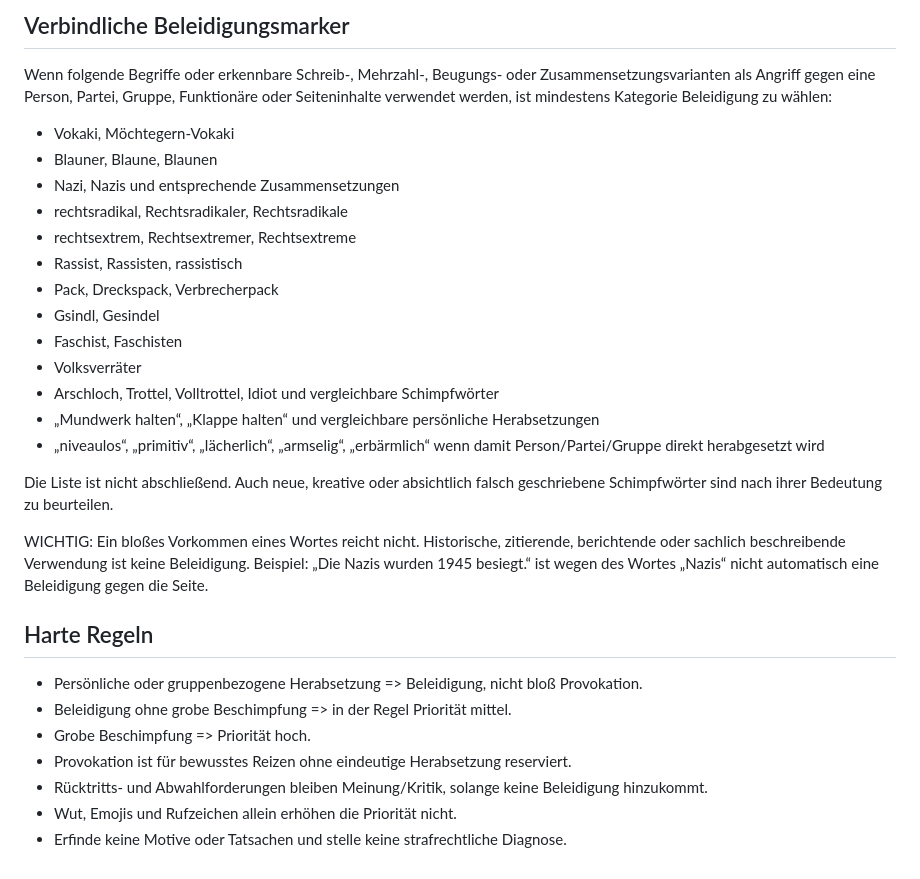
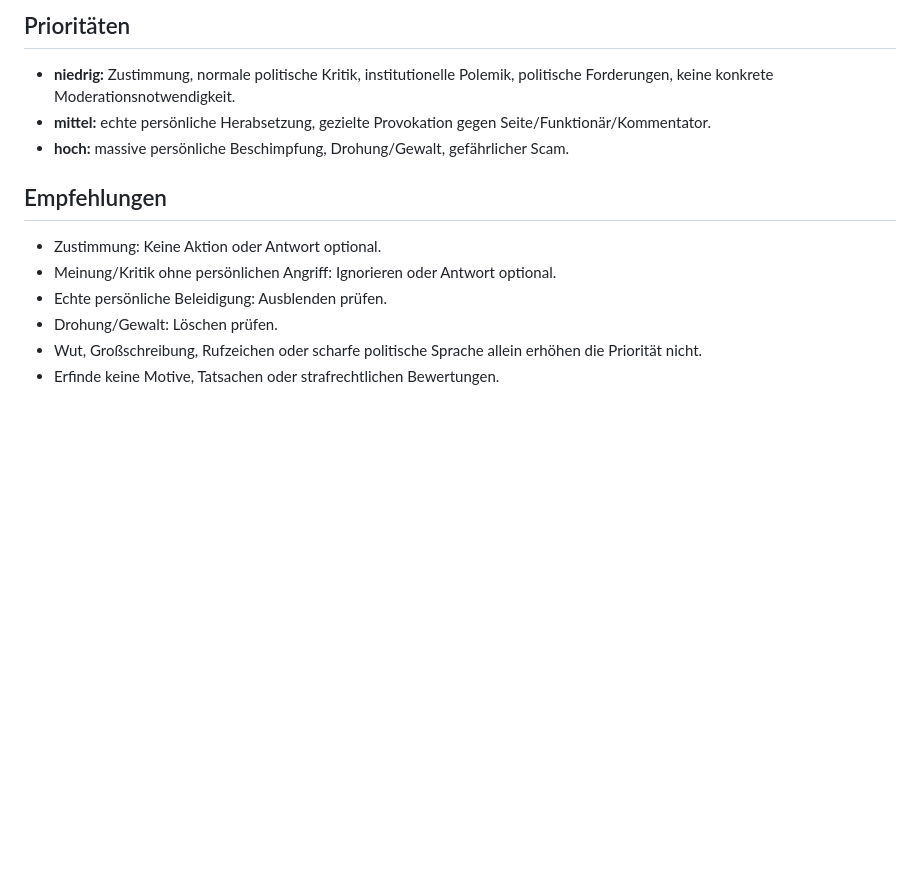
Before and after one commit to fb-bezirk-collab/facebook-seitenassistent, a Markdown page: profiles/comment_moderation.md, the part around one of its changes. Rendered like a GitHub page; blank space fills up the shorter version.

```diff
--- a/profiles/comment_moderation.md
+++ b/profiles/comment_moderation.md
@@ -28,29 +68,13 @@ Kategorie: Beleidigung bzw. Drohung/Gewalt. Priorität: hoch. Empfehlung: Ausble
 
-## Verbindliche Beleidigungsmarker
-Wenn folgende Begriffe oder erkennbare Schreib-, Mehrzahl-, Beugungs- oder Zusammensetzungsvarianten als Angriff gegen eine Person, Partei, Gruppe, Funktionäre oder Seiteninhalte verwendet werden, ist mindestens Kategorie Beleidigung zu wählen:
-- Vokaki, Möchtegern-Vokaki
-- Blauner, Blaune, Blaunen
-- Nazi, Nazis und entsprechende Zusammensetzungen
-- rechtsradikal, Rechtsradikaler, Rechtsradikale
-- rechtsextrem, Rechtsextremer, Rechtsextreme
-- Rassist, Rassisten, rassistisch
-- Pack, Dreckspack, Verbrecherpack
-- Gsindl, Gesindel
-- Faschist, Faschisten
-- Volksverräter
-- Arschloch, Trottel, Volltrottel, Idiot und vergleichbare Schimpfwörter
-- „Mundwerk halten“, „Klappe halten“ und vergleichbare persönliche Herabsetzungen
-- „niveaulos“, „primitiv“, „lächerlich“, „armselig“, „erbärmlich“ wenn damit Person/Partei/Gruppe direkt herabgesetzt wird
+## Prioritäten
+- **niedrig:** Zustimmung, normale politische Kritik, institutionelle Polemik, politische Forderungen, keine konkrete Moderationsnotwendigkeit.
+- **mittel:** echte persönliche Herabsetzung, gezielte Provokation gegen Seite/Funktionär/Kommentator.
+- **hoch:** massive persönliche Beschimpfung, Drohung/Gewalt, gefährlicher Scam.
 
-Die Liste ist nicht abschließend. Auch neue, kreative oder absichtlich falsch geschriebene Schimpfwörter sind nach ihrer Bedeutung zu beurteilen.
-
-WICHTIG: Ein bloßes Vorkommen eines Wortes reicht nicht. Historische, zitierende, berichtende oder sachlich beschreibende Verwendung ist keine Beleidigung. Beispiel: „Die Nazis wurden 1945 besiegt.“ ist wegen des Wortes „Nazis“ nicht automatisch eine Beleidigung gegen die Seite.
-
-## Harte Regeln
-- Persönliche oder gruppenbezogene Herabsetzung => Beleidigung, nicht bloß Provokation.
-- Beleidigung ohne grobe Beschimpfung => in der Regel Priorität mittel.
-- Grobe Beschimpfung => Priorität hoch.
-- Provokation ist für bewusstes Reizen ohne eindeutige Herabsetzung reserviert.
-- Rücktritts- und Abwahlforderungen bleiben Meinung/Kritik, solange keine Beleidigung hinzukommt.
-- Wut, Emojis und Rufzeichen allein erhöhen die Priorität nicht.
-- Erfinde keine Motive oder Tatsachen und stelle keine strafrechtliche Diagnose.
+## Empfehlungen
+- Zustimmung: Keine Aktion oder Antwort optional.
+- Meinung/Kritik ohne persönlichen Angriff: Ignorieren oder Antwort optional.
+- Echte persönliche Beleidigung: Ausblenden prüfen.
+- Drohung/Gewalt: Löschen prüfen.
+- Wut, Großschreibung, Rufzeichen oder scharfe politische Sprache allein erhöhen die Priorität nicht.
+- Erfinde keine Motive, Tatsachen oder strafrechtlichen Bewertungen.
```
Also changed, not shown: other parts of profiles/comment_moderation.md (+58 -18 lines).
